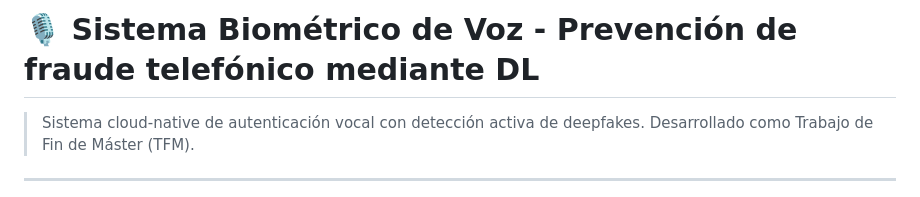
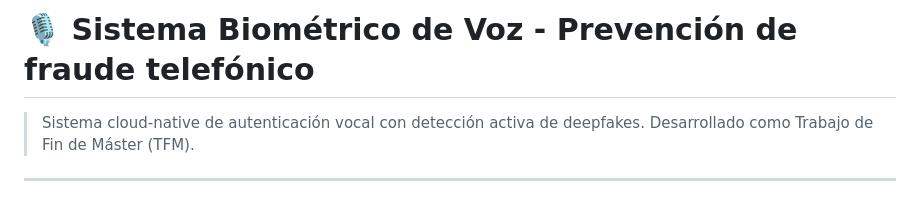
Before and after one commit to labs21-cloud/SBV, a Markdown page: README.md, the part around the change. Drawn GitHub-style.

Commit message:
Update README.md
Título fix (DL-ML-IA)

```diff
--- a/README.md
+++ b/README.md
@@ -1,4 +1,4 @@
-# 🎙️ Sistema Biométrico de Voz - Prevención de fraude telefónico mediante DL
+# 🎙️ Sistema Biométrico de Voz - Prevención de fraude telefónico
 
 > Sistema cloud-native de autenticación vocal con detección activa de deepfakes. Desarrollado como Trabajo de Fin de Máster (TFM).
 
```
